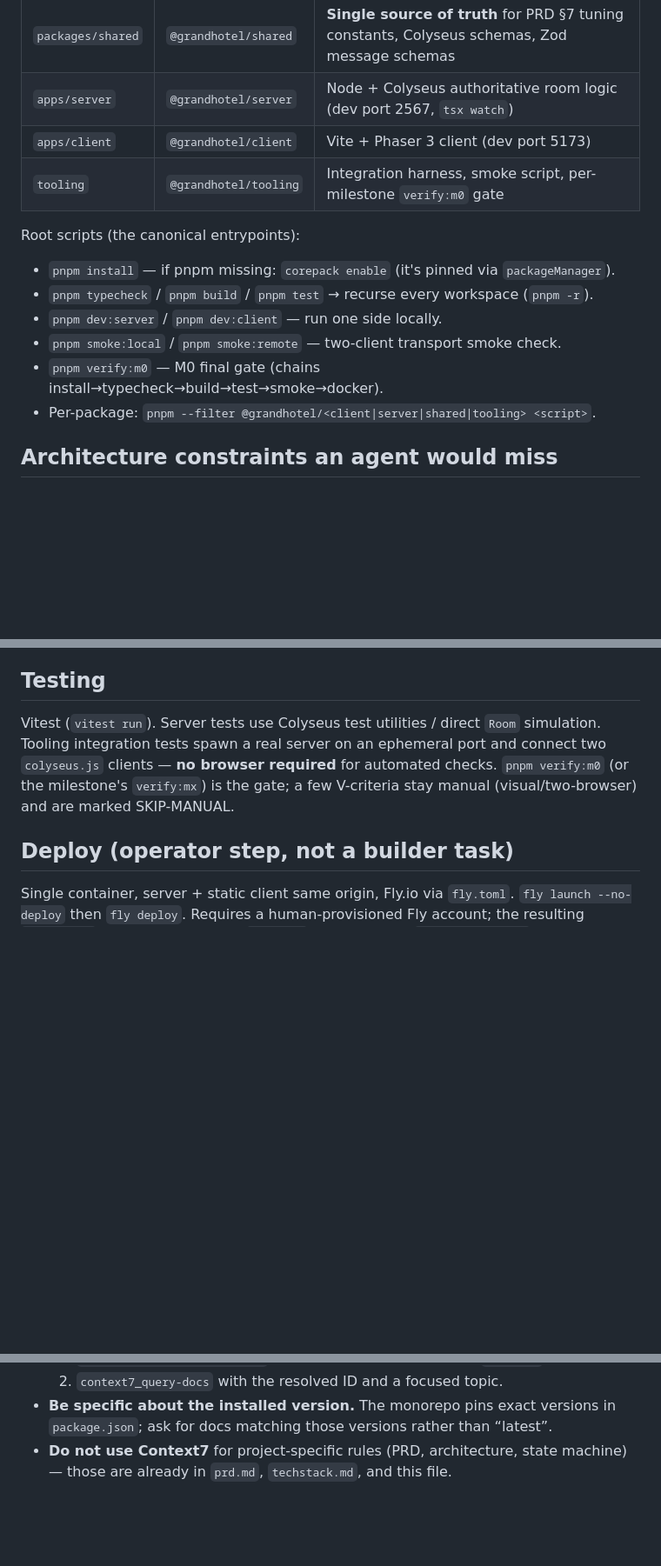
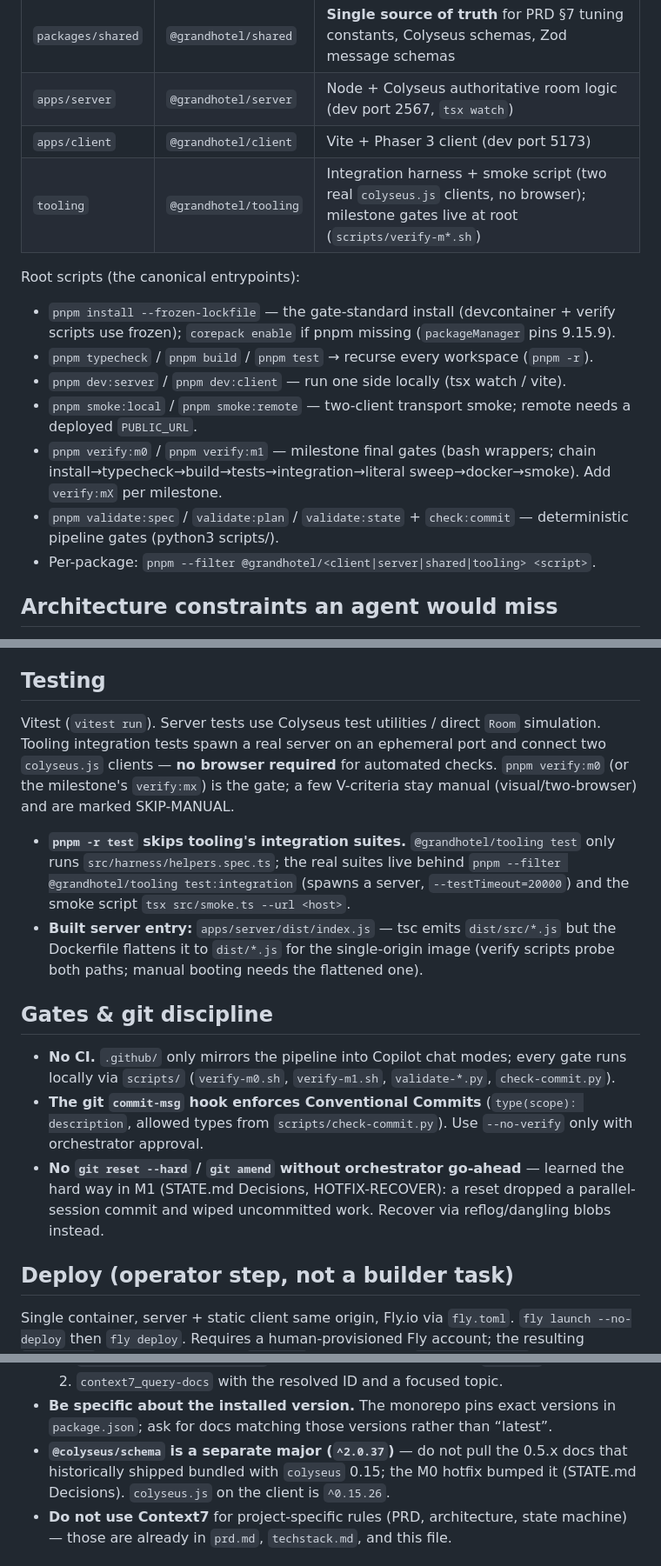
Before and after one commit to du2x/playturnover, a Markdown page: AGENTS.md, 3 parts joined by grey strips. Shown at 87% size. Rendered like a GitHub page; blank space fills up the shorter version.

```diff
--- a/AGENTS.md
+++ b/AGENTS.md
@@ -23,14 +23,15 @@ pnpm workspaces (`pnpm-workspace.yaml`: `apps/*`, `packages/*`, `tooling`).
 | `packages/shared` | `@grandhotel/shared` | **Single source of truth** for PRD §7 tuning constants, Colyseus schemas, Zod message schemas |
 | `apps/server` | `@grandhotel/server` | Node + Colyseus authoritative room logic (dev port 2567, `tsx watch`) |
 | `apps/client` | `@grandhotel/client` | Vite + Phaser 3 client (dev port 5173) |
-| `tooling` | `@grandhotel/tooling` | Integration harness, smoke script, per-milestone `verify:m0` gate |
+| `tooling` | `@grandhotel/tooling` | Integration harness + smoke script (two real `colyseus.js` clients, no browser); milestone gates live at root (`scripts/verify-m*.sh`) |
 
 Root scripts (the canonical entrypoints):
-- `pnpm install` — if pnpm missing: `corepack enable` (it's pinned via `packageManager`).
+- `pnpm install --frozen-lockfile` — the gate-standard install (devcontainer + verify scripts use frozen); `corepack enable` if pnpm missing (`packageManager` pins 9.15.9).
 - `pnpm typecheck` / `pnpm build` / `pnpm test` → recurse every workspace (`pnpm -r`).
-- `pnpm dev:server` / `pnpm dev:client` — run one side locally.
-- `pnpm smoke:local` / `pnpm smoke:remote` — two-client transport smoke check.
-- `pnpm verify:m0` — M0 final gate (chains install→typecheck→build→test→smoke→docker).
+- `pnpm dev:server` / `pnpm dev:client` — run one side locally (tsx watch / vite).
+- `pnpm smoke:local` / `pnpm smoke:remote` — two-client transport smoke; remote needs a deployed `PUBLIC_URL`.
+- `pnpm verify:m0` / `pnpm verify:m1` — milestone final gates (bash wrappers; chain install→typecheck→build→tests→integration→literal sweep→docker→smoke). Add `verify:mX` per milestone.
+- `pnpm validate:spec` / `validate:plan` / `validate:state` + `check:commit` — deterministic pipeline gates (python3 scripts/).
 - Per-package: `pnpm --filter @grandhotel/<client|server|shared|tooling> <script>`.
 
 ## Architecture constraints an agent would miss
@@ -61,6 +62,27 @@ connect two `colyseus.js` clients — **no browser required** for automated chec
 `pnpm verify:m0` (or the milestone's `verify:mx`) is the gate; a few V-criteria stay
 manual (visual/two-browser) and are marked SKIP-MANUAL.
 
+- **`pnpm -r test` skips tooling's integration suites.** `@grandhotel/tooling test`
+  only runs `src/harness/helpers.spec.ts`; the real suites live behind
+  `pnpm --filter @grandhotel/tooling test:integration` (spawns a server,
+  `--testTimeout=20000`) and the smoke script `tsx src/smoke.ts --url <host>`.
+- **Built server entry:** `apps/server/dist/index.js` — tsc emits `dist/src/*.js`
+  but the Dockerfile flattens it to `dist/*.js` for the single-origin image
+  (verify scripts probe both paths; manual booting needs the flattened one).
+
+## Gates & git discipline
+
+- **No CI.** `.github/` only mirrors the pipeline into Copilot chat modes; every
+  gate runs locally via `scripts/` (`verify-m0.sh`, `verify-m1.sh`, `validate-*.py`,
+  `check-commit.py`).
+- **The git `commit-msg` hook enforces Conventional Commits**
+  (`type(scope): description`, allowed types from `scripts/check-commit.py`).
+  Use `--no-verify` only with orchestrator approval.
+- **No `git reset --hard` / `git amend` without orchestrator go-ahead** — learned
+  the hard way in M1 (STATE.md Decisions, HOTFIX-RECOVER): a reset dropped a
+  parallel-session commit and wiped uncommitted work. Recover via reflog/dangling
+  blobs instead.
+
 ## Deploy (operator step, not a builder task)
 
 Single container, server + static client same origin, Fly.io via `fly.toml`.
@@ -85,6 +107,9 @@ How to use it:
   2. `context7_query-docs` with the resolved ID and a focused topic.
 - **Be specific about the installed version.** The monorepo pins exact versions in
   `package.json`; ask for docs matching those versions rather than “latest”.
+- **`@colyseus/schema` is a separate major (`^2.0.37`)** — do not pull the 0.5.x
+  docs that historically shipped bundled with `colyseus` 0.15; the M0 hotfix bumped
+  it (STATE.md Decisions). `colyseus.js` on the client is `^0.15.26`.
 - **Do not use Context7** for project-specific rules (PRD, architecture, state
   machine) — those are already in `prd.md`, `techstack.md`, and this file.
 
```
Also changed, not shown: README.md (added, +117 -0 lines).
